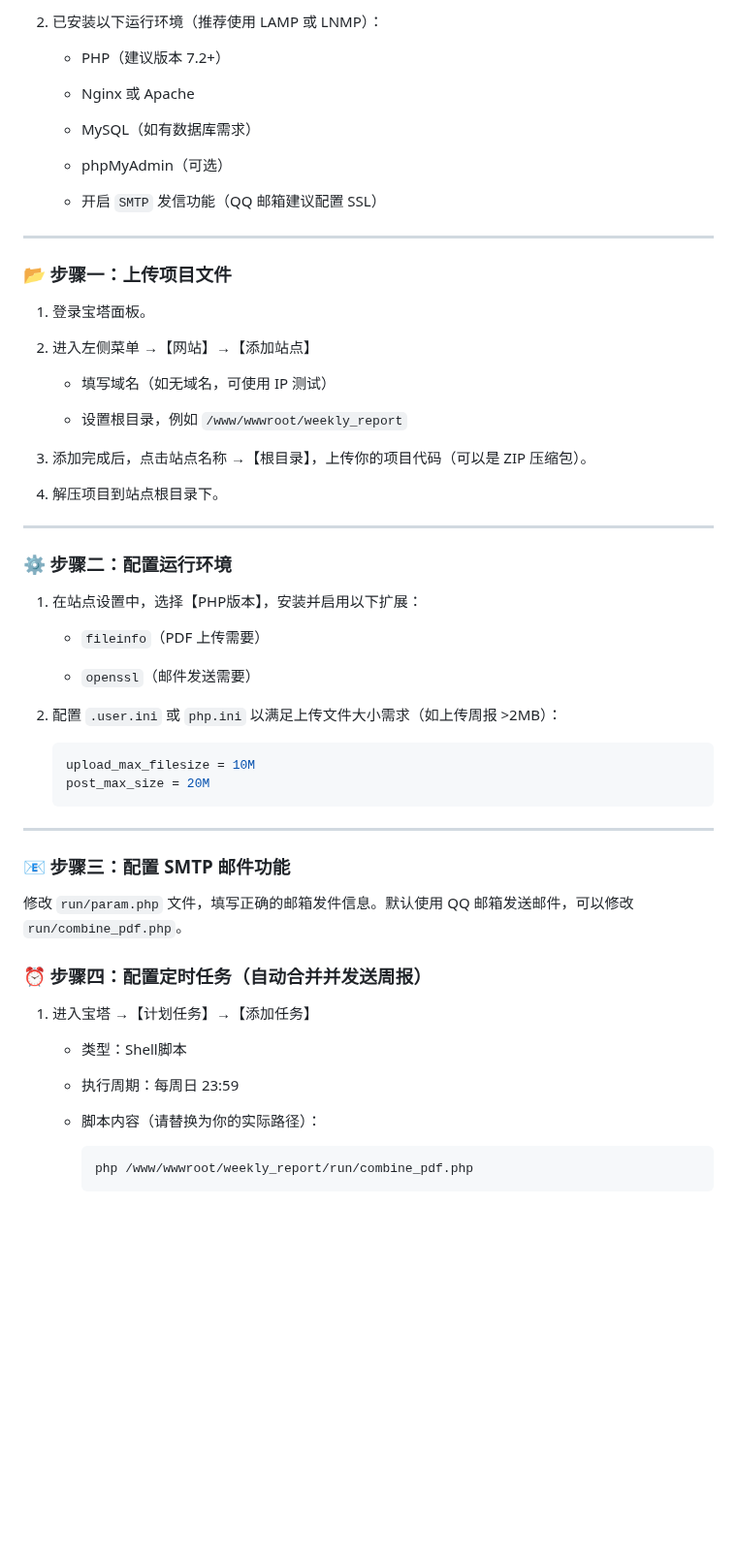
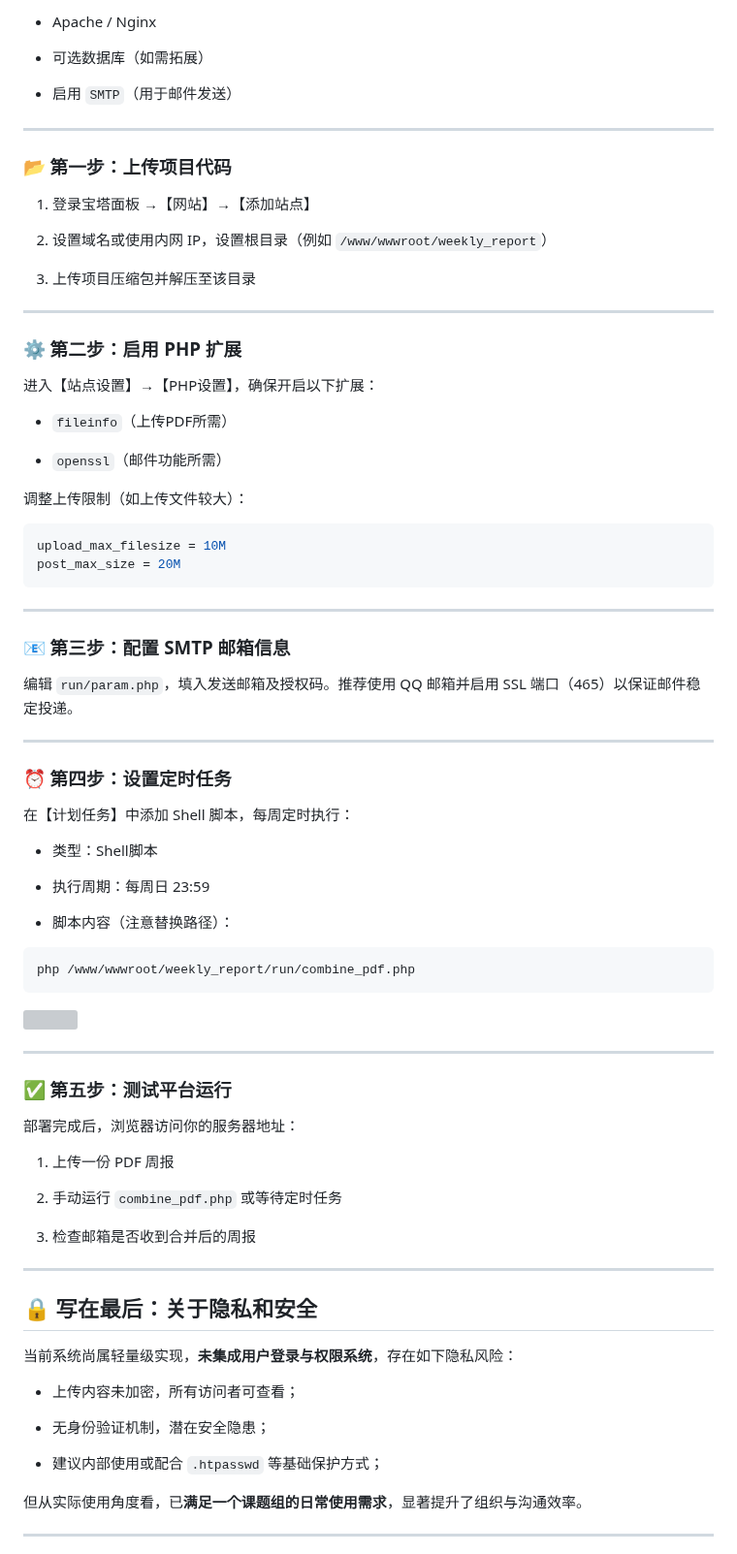
Before and after one commit to ZhouKanglei/Team-Report-Manager, a Markdown page: README.md, the part around one of its changes. Shown at 97% size. GitHub-like rendering; blank space fills up the shorter version; grey boxes are pictures that could not be loaded.

````diff
--- a/README.md
+++ b/README.md
@@ -65,69 +74,92 @@ $sender_password = 'password';           // 邮箱授权码（非登录密码）
 
-2.  已安装以下运行环境（推荐使用 LAMP 或 LNMP）：
+-   Apache / Nginx
 
-    -   PHP（建议版本 7.2+）
+-   可选数据库（如需拓展）
 
-    -   Nginx 或 Apache
-
-    -   MySQL（如有数据库需求）
-
-    -   phpMyAdmin（可选）
-
-    -   开启 `SMTP` 发信功能（QQ 邮箱建议配置 SSL）
+-   启用 `SMTP`（用于邮件发送）
 
 
 ---
 
-### 📂 步骤一：上传项目文件
+### 📂 第一步：上传项目代码
 
-1.  登录宝塔面板。
+1.  登录宝塔面板 →【网站】→【添加站点】
 
-2.  进入左侧菜单 →【网站】→【添加站点】
+2.  设置域名或使用内网 IP，设置根目录（例如 `/www/wwwroot/weekly_report`）
 
-    -   填写域名（如无域名，可使用 IP 测试）
-
-    -   设置根目录，例如 `/www/wwwroot/weekly_report`
-
-3.  添加完成后，点击站点名称 →【根目录】，上传你的项目代码（可以是 ZIP 压缩包）。
-
-4.  解压项目到站点根目录下。
+3.  上传项目压缩包并解压至该目录
 
 
 ---
 
-### ⚙ 步骤二：配置运行环境
+### ⚙ 第二步：启用 PHP 扩展
 
-1.  在站点设置中，选择【PHP版本】，安装并启用以下扩展：
+进入【站点设置】→【PHP设置】，确保开启以下扩展：
 
-    -   `fileinfo`（PDF 上传需要）
+-   `fileinfo`（上传PDF所需）
 
-    -   `openssl`（邮件发送需要）
+-   `openssl`（邮件功能所需）
 
-2.  配置 `.user.ini` 或 `php.ini` 以满足上传文件大小需求（如上传周报 >2MB）：
 
-    ```ini
-    upload_max_filesize = 10M
-    post_max_size = 20M
-    ```
+调整上传限制（如上传文件较大）：
+
+```ini
+upload_max_filesize = 10M
+post_max_size = 20M
+```
+
+---
+
+### 📧 第三步：配置 SMTP 邮箱信息
+
+编辑 `run/param.php`，填入发送邮箱及授权码。推荐使用 QQ 邮箱并启用 SSL 端口（465）以保证邮件稳定投递。
+
+---
+
+### ⏰ 第四步：设置定时任务
+
+在【计划任务】中添加 Shell 脚本，每周定时执行：
+
+-   类型：Shell脚本
+
+-   执行周期：每周日 23:59
+
+-   脚本内容（注意替换路径）：
+
+
+```bash
+php /www/wwwroot/weekly_report/run/combine_pdf.php
+```
+
+![](https://raw.githubusercontent.com/ZhouKanglei/jidianxia/master/picgo/202506151311784.png)
+
+---
+
+### ✅ 第五步：测试平台运行
+
+部署完成后，浏览器访问你的服务器地址：
+
+1.  上传一份 PDF 周报
+
+2.  手动运行 `combine_pdf.php` 或等待定时任务
+
+3.  检查邮箱是否收到合并后的周报
 
 
 ---
 
-### 📧 步骤三：配置 SMTP 邮件功能
+## 🔒 写在最后：关于隐私和安全
 
-修改 `run/param.php` 文件，填写正确的邮箱发件信息。默认使用 QQ 邮箱发送邮件，可以修改 `run/combine_pdf.php`。
+当前系统尚属轻量级实现，**未集成用户登录与权限系统**，存在如下隐私风险：
 
-### ⏰ 步骤四：配置定时任务（自动合并并发送周报）
+-   上传内容未加密，所有访问者可查看；
 
-1.  进入宝塔 →【计划任务】→【添加任务】
+-   无身份验证机制，潜在安全隐患；
 
-    -   类型：Shell脚本
+-   建议内部使用或配合 `.htpasswd` 等基础保护方式；
 
-    -   执行周期：每周日 23:59
 
-    -   脚本内容（请替换为你的实际路径）：
+但从实际使用角度看，已**满足一个课题组的日常使用需求**，显著提升了组织与沟通效率。
 
-        ```bash
-        php /www/wwwroot/weekly_report/run/combine_pdf.php
-        ```
+---
 
````
Also changed, not shown: other parts of README.md (+54 -60 lines).
